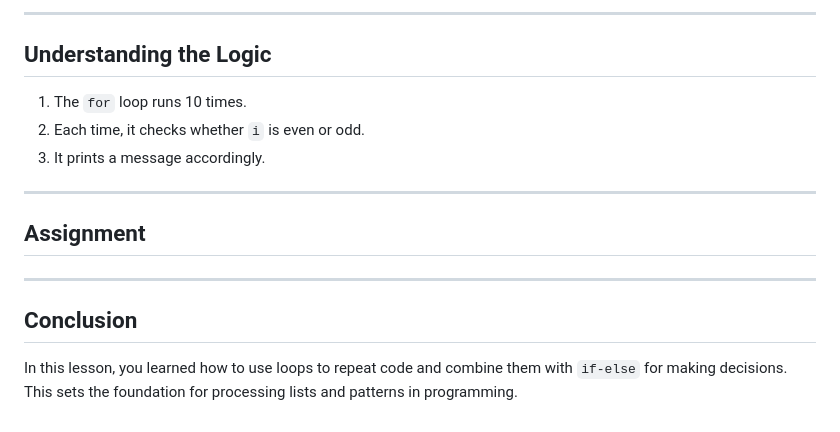
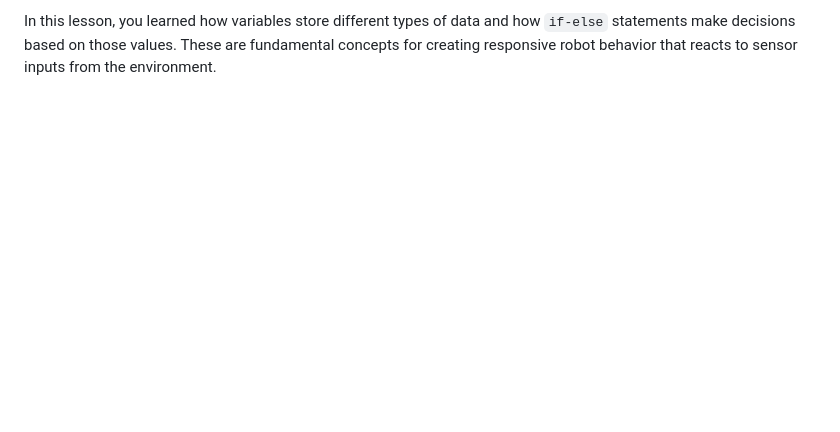
Before and after one commit to autolab-fi/line-robot-curriculum, a Markdown page: lessons/module_6/Introduction to Variables and Conditional Statements.md, the part around the change printed below. GitHub-like rendering; blank space fills up the shorter version.

```diff
--- a/lessons/module_6/Introduction to Variables and Conditional Statements.md
+++ b/lessons/module_6/Introduction to Variables and Conditional Statements.md
@@ -149,17 +131 @@ int main() {
----
-
-## **Understanding the Logic**
-
-1. The `for` loop runs 10 times.
-2. Each time, it checks whether `i` is even or odd.
-3. It prints a message accordingly.
-
----
-
-## **Assignment**
-
----
-
-## **Conclusion**
-
-In this lesson, you learned how to use loops to repeat code and combine them with `if-else` for making decisions. This sets the foundation for processing lists and patterns in programming.
+In this lesson, you learned how variables store different types of data and how `if-else` statements make decisions based on those values. These are fundamental concepts for creating responsive robot behavior that reacts to sensor inputs from the environment.
```
Also changed, not shown: other parts of lessons/module_6/Introduction to Variables and Conditional Statements.md (+80 -98 lines).
